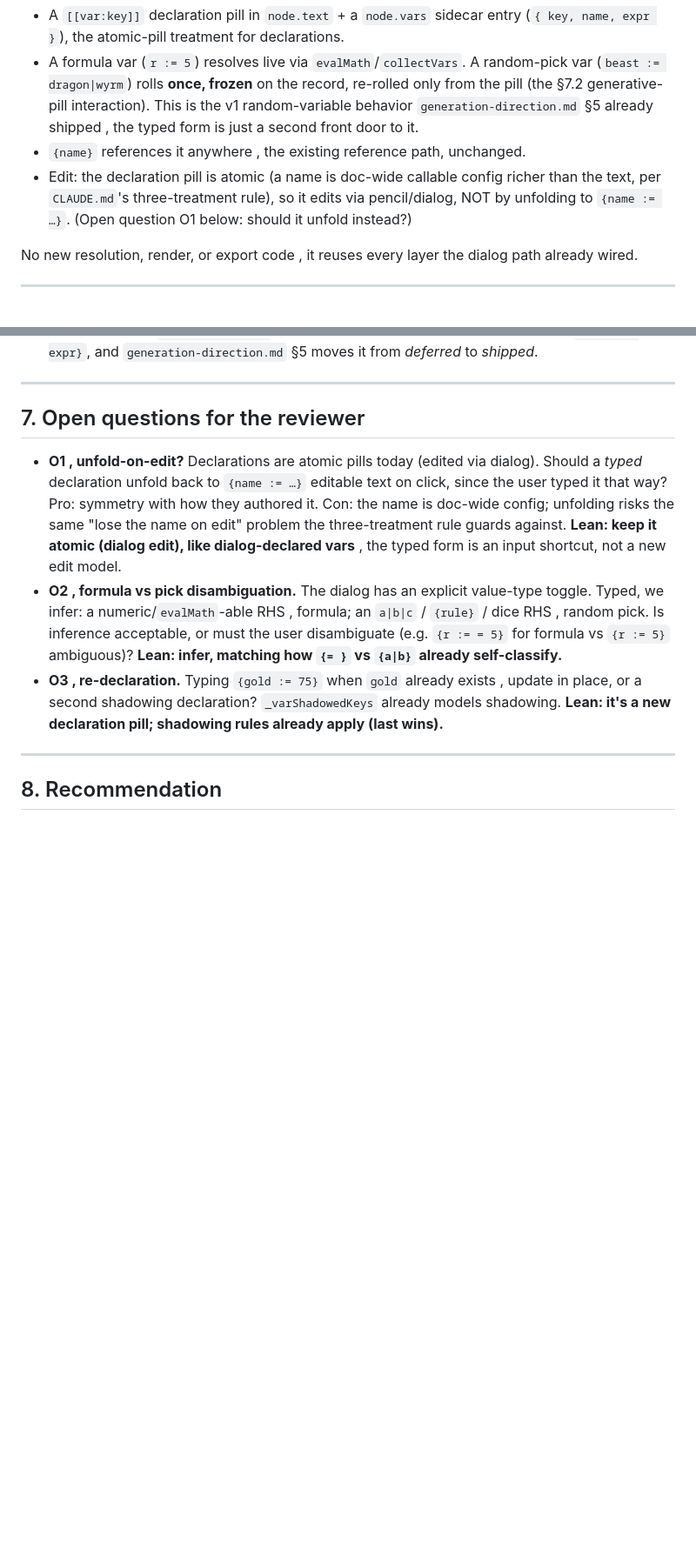
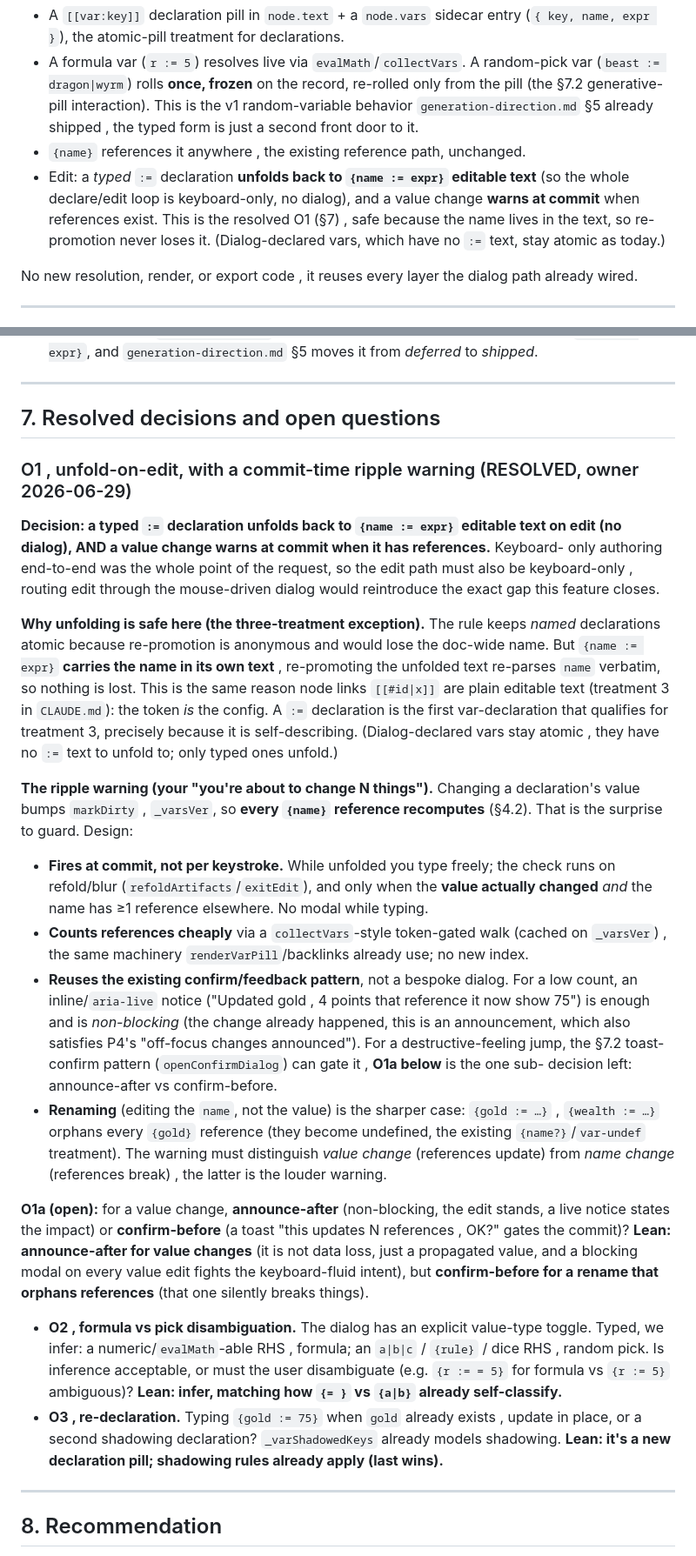
Before and after one commit to zntznt/pointliner, a Markdown page: guidance/typed-var-declaration-proposal.md, 2 parts joined by grey strips. Shown at 87% size. Drawn GitHub-style; blank space fills up the shorter version.

Commit message:
docs: resolve O1 — typed var declaration unfolds on edit + ripple warning
Per owner decision: a typed {name := expr} declaration unfolds back to
editable {name := expr} text on edit (keyboard-only, no dialog), since
keyboard-only authoring AND editing was the point of the request.

Safe under the three-treatment rule because the name lives in the text
(re-promotion re-parses it), so this is the first var declaration that
qualifies for treatment 3 (plain editable text, like node links).

Adds the ripple warning: changing a declaration's value bumps _varsVer so
every {name} reference recomputes, so warn at COMMIT (not per keystroke),
only when the value changed and references exist. Reuses the existing
confirm/aria-live pattern. O1a left open: announce-after for value changes
(non-blocking) vs confirm-before for a rename that orphans references
(louder). §4 behavior + §5 verification gate updated to match.

UI: none

```diff
--- a/guidance/typed-var-declaration-proposal.md
+++ b/guidance/typed-var-declaration-proposal.md
@@ -95,9 +95,11 @@ reaches `parseRules`.
   `generation-direction.md` §5 already shipped , the typed form is just a second front door
   to it.
 - `{name}` references it anywhere , the existing reference path, unchanged.
-- Edit: the declaration pill is atomic (a name is doc-wide callable config richer than the
-  text, per `CLAUDE.md`'s three-treatment rule), so it edits via pencil/dialog, NOT by
-  unfolding to `{name := …}`. (Open question O1 below: should it unfold instead?)
+- Edit: a *typed* `:=` declaration **unfolds back to `{name := expr}` editable text** (so
+  the whole declare/edit loop is keyboard-only, no dialog), and a value change **warns at
+  commit** when references exist. This is the resolved O1 (§7) , safe because the name lives
+  in the text, so re-promotion never loses it. (Dialog-declared vars, which have no `:=`
+  text, stay atomic as today.)
 
 No new resolution, render, or export code , it reuses every layer the dialog path already
 wired.
@@ -141,14 +148,50 @@ that cost with eyes open:
 
 ---
 
-## 7. Open questions for the reviewer
+## 7. Resolved decisions and open questions
 
-- **O1 , unfold-on-edit?** Declarations are atomic pills today (edited via dialog). Should a
-  *typed* declaration unfold back to `{name := …}` editable text on click, since the user
-  typed it that way? Pro: symmetry with how they authored it. Con: the name is doc-wide
-  config; unfolding risks the same "lose the name on edit" problem the three-treatment rule
-  guards against. **Lean: keep it atomic (dialog edit), like dialog-declared vars** , the
-  typed form is an input shortcut, not a new edit model.
+### O1 , unfold-on-edit, with a commit-time ripple warning (RESOLVED, owner 2026-06-29)
+
+**Decision: a typed `:=` declaration unfolds back to `{name := expr}` editable text on
+edit (no dialog), AND a value change warns at commit when it has references.** Keyboard-
+only authoring end-to-end was the whole point of the request, so the edit path must also be
+keyboard-only , routing edit through the mouse-driven dialog would reintroduce the exact gap
+this feature closes.
+
+**Why unfolding is safe here (the three-treatment exception).** The rule keeps *named*
+declarations atomic because re-promotion is anonymous and would lose the doc-wide name. But
+`{name := expr}` **carries the name in its own text** , re-promoting the unfolded text
+re-parses `name` verbatim, so nothing is lost. This is the same reason node links `[[#id|x]]`
+are plain editable text (treatment 3 in `CLAUDE.md`): the token *is* the config. A `:=`
+declaration is the first var-declaration that qualifies for treatment 3, precisely because
+it is self-describing. (Dialog-declared vars stay atomic , they have no `:=` text to unfold
+to; only typed ones unfold.)
+
+**The ripple warning (your "you're about to change N things").** Changing a declaration's
+value bumps `markDirty` , `_varsVer`, so **every `{name}` reference recomputes** (§4.2). That
+is the surprise to guard. Design:
+
+- **Fires at commit, not per keystroke.** While unfolded you type freely; the check runs on
+  refold/blur (`refoldArtifacts`/`exitEdit`), and only when the **value actually changed**
+  *and* the name has ≥1 reference elsewhere. No modal while typing.
+- **Counts references cheaply** via a `collectVars`-style token-gated walk (cached on
+  `_varsVer`) , the same machinery `renderVarPill`/backlinks already use; no new index.
+- **Reuses the existing confirm/feedback pattern**, not a bespoke dialog. For a low count, an
+  inline/`aria-live` notice ("Updated gold , 4 points that reference it now show 75") is
+  enough and is *non-blocking* (the change already happened, this is an announcement, which
+  also satisfies P4's "off-focus changes announced"). For a destructive-feeling jump, the
+  §7.2 toast-confirm pattern (`openConfirmDialog`) can gate it , **O1a below** is the one sub-
+  decision left: announce-after vs confirm-before.
+- **Renaming** (editing the `name`, not the value) is the sharper case: `{gold := …}` ,
+  `{wealth := …}` orphans every `{gold}` reference (they become undefined, the existing
+  `{name?}`/`var-undef` treatment). The warning must distinguish *value change* (references
+  update) from *name change* (references break) , the latter is the louder warning.
+
+**O1a (open):** for a value change, **announce-after** (non-blocking, the edit stands, a live
+notice states the impact) or **confirm-before** (a toast "this updates N references , OK?"
+gates the commit)? **Lean: announce-after for value changes** (it is not data loss, just a
+propagated value, and a blocking modal on every value edit fights the keyboard-fluid intent),
+but **confirm-before for a rename that orphans references** (that one silently breaks things).
 - **O2 , formula vs pick disambiguation.** The dialog has an explicit value-type toggle.
   Typed, we infer: a numeric/`evalMath`-able RHS , formula; an `a|b|c` / `{rule}` / dice RHS
   , random pick. Is inference acceptable, or must the user disambiguate (e.g.
```
Also changed, not shown: other parts of guidance/typed-var-declaration-proposal.md (+7 -2 lines).
